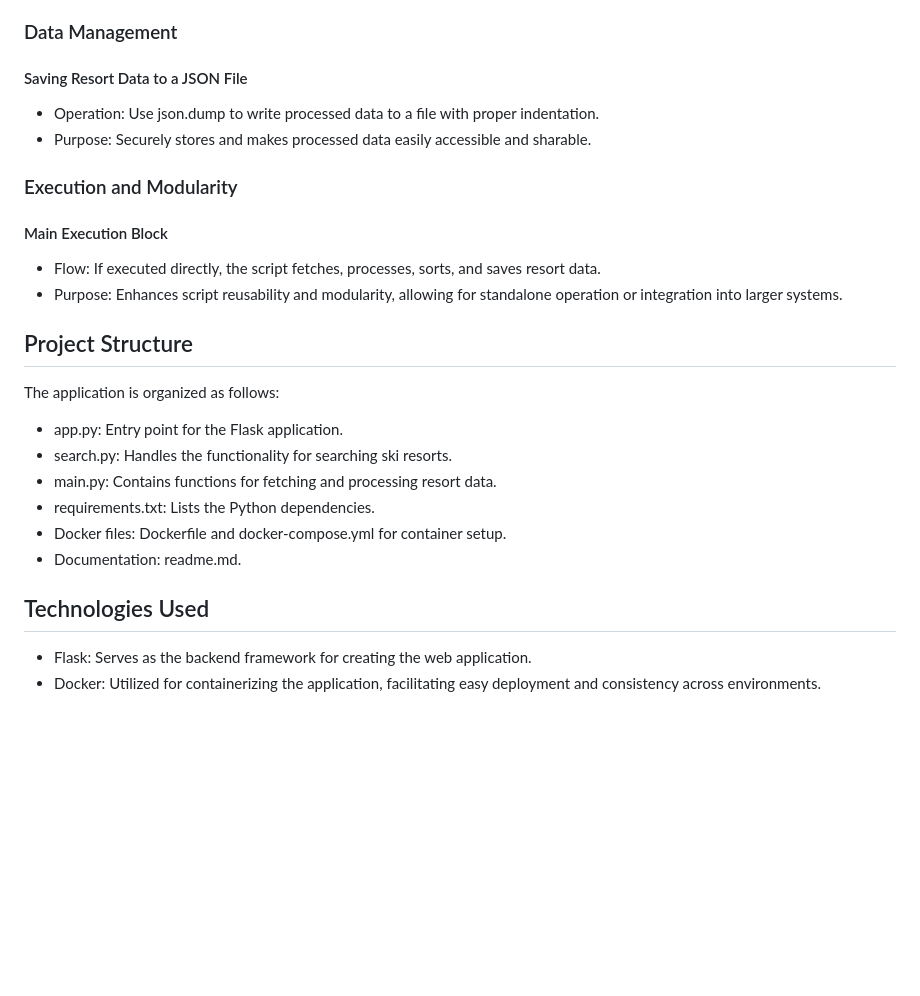
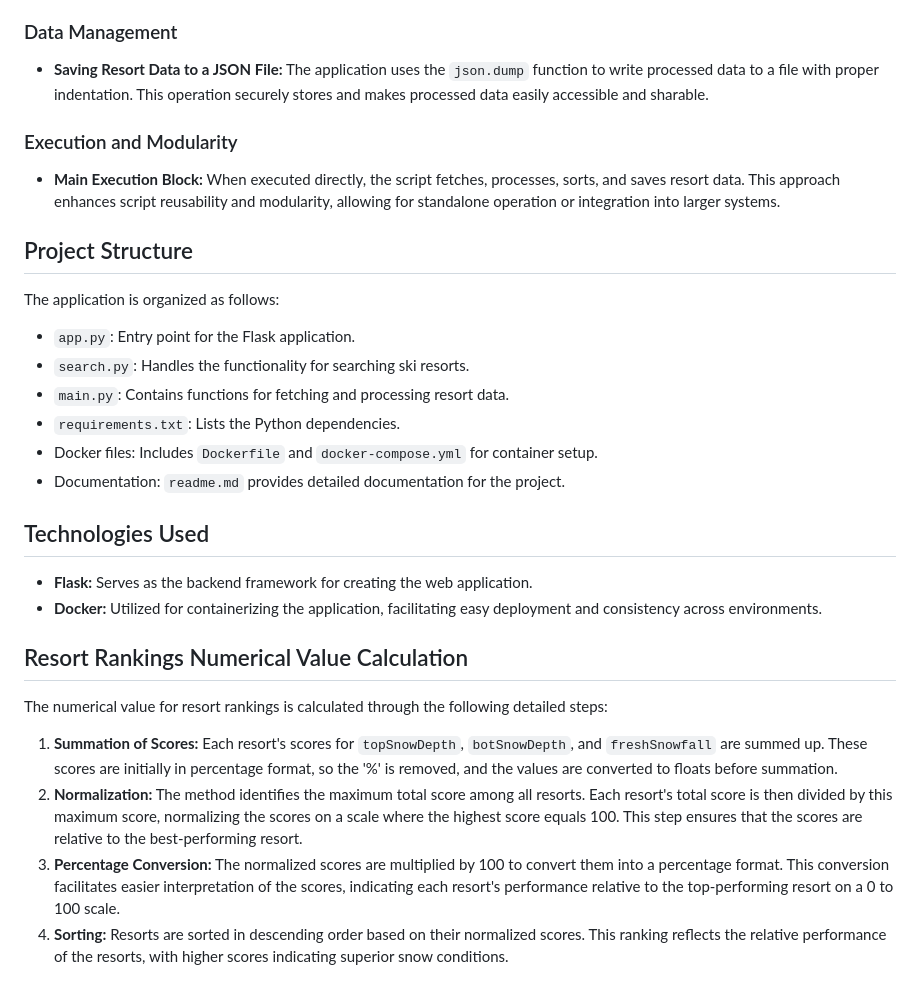
Before and after one commit to Brent0423/SkiResortFinder, a Markdown page: readme.md, the part around one of its changes. Drawn GitHub-style; blank space fills up the shorter version.

```diff
--- a/readme.md
+++ b/readme.md
@@ -77,30 +61,33 @@ The Ski Resort Finder operates through a series of programmed functionalities de
 
 ### Data Management
 
-#### Saving Resort Data to a JSON File
-
-- Operation: Use json.dump to write processed data to a file with proper indentation.
-- Purpose: Securely stores and makes processed data easily accessible and sharable.
+- **Saving Resort Data to a JSON File:** The application uses the `json.dump` function to write processed data to a file with proper indentation. This operation securely stores and makes processed data easily accessible and sharable.
 
 ### Execution and Modularity
 
-#### Main Execution Block
-
-- Flow: If executed directly, the script fetches, processes, sorts, and saves resort data.
-- Purpose: Enhances script reusability and modularity, allowing for standalone operation or integration into larger systems.
+- **Main Execution Block:** When executed directly, the script fetches, processes, sorts, and saves resort data. This approach enhances script reusability and modularity, allowing for standalone operation or integration into larger systems.
 
 ## Project Structure
 
 The application is organized as follows:
 
-- app.py: Entry point for the Flask application.
-- search.py: Handles the functionality for searching ski resorts.
-- main.py: Contains functions for fetching and processing resort data.
-- requirements.txt: Lists the Python dependencies.
-- Docker files: Dockerfile and docker-compose.yml for container setup.
-- Documentation: readme.md.
+- `app.py`: Entry point for the Flask application.
+- `search.py`: Handles the functionality for searching ski resorts.
+- `main.py`: Contains functions for fetching and processing resort data.
+- `requirements.txt`: Lists the Python dependencies.
+- Docker files: Includes `Dockerfile` and `docker-compose.yml` for container setup.
+- Documentation: `readme.md` provides detailed documentation for the project.
 
 ## Technologies Used
 
-- Flask: Serves as the backend framework for creating the web application.
-- Docker: Utilized for containerizing the application, facilitating easy deployment and consistency across environments.
+- **Flask:** Serves as the backend framework for creating the web application.
+- **Docker:** Utilized for containerizing the application, facilitating easy deployment and consistency across environments.
+
+## Resort Rankings Numerical Value Calculation
+
+The numerical value for resort rankings is calculated through the following detailed steps:
+
+1. **Summation of Scores:** Each resort's scores for `topSnowDepth`, `botSnowDepth`, and `freshSnowfall` are summed up. These scores are initially in percentage format, so the '%' is removed, and the values are converted to floats before summation.
+2. **Normalization:** The method identifies the maximum total score among all resorts. Each resort's total score is then divided by this maximum score, normalizing the scores on a scale where the highest score equals 100. This step ensures that the scores are relative to the best-performing resort.
+3. **Percentage Conversion:** The normalized scores are multiplied by 100 to convert them into a percentage format. This conversion facilitates easier interpretation of the scores, indicating each resort's performance relative to the top-performing resort on a 0 to 100 scale.
+4. **Sorting:** Resorts are sorted in descending order based on their normalized scores. This ranking reflects the relative performance of the resorts, with higher scores indicating superior snow conditions.
```
Also changed, not shown: other parts of readme.md (+25 -41 lines).
